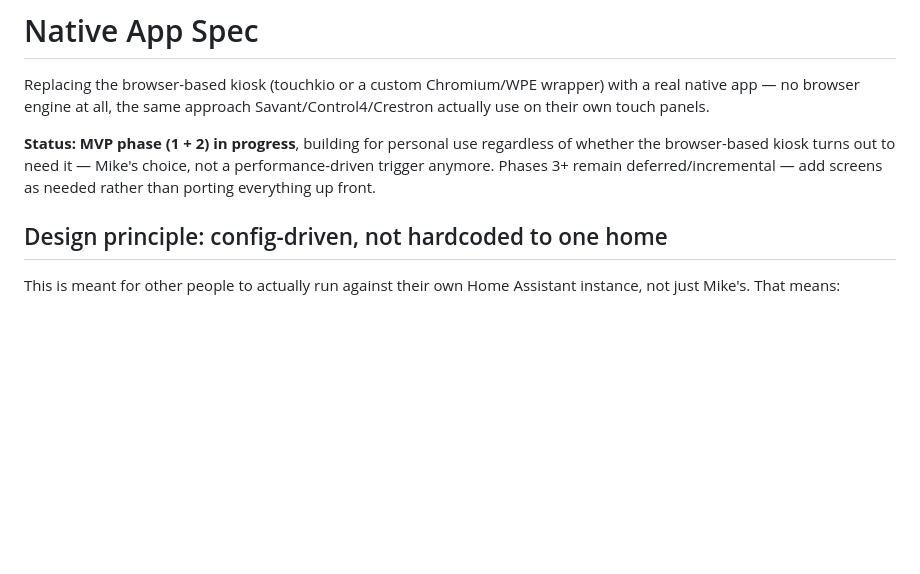
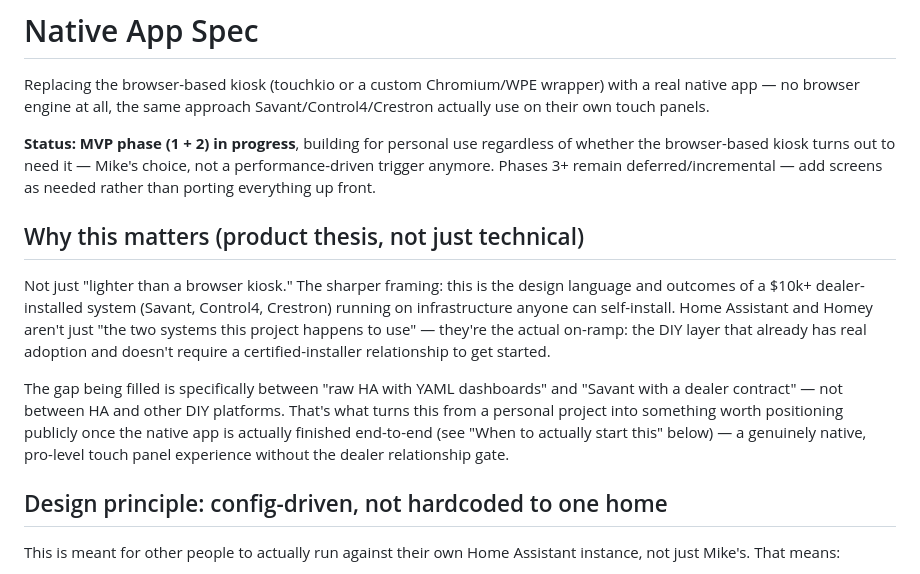
Before and after one commit to MJFlanigan5/ha-wall-kiosk, a Markdown page: docs/NATIVE_APP_SPEC.md, the part around the change. Rendered like a GitHub page; blank space fills up the shorter version.

```diff
--- a/docs/NATIVE_APP_SPEC.md
+++ b/docs/NATIVE_APP_SPEC.md
@@ -9,6 +9,23 @@ regardless of whether the browser-based kiosk turns out to need it —
 Mike's choice, not a performance-driven trigger anymore. Phases 3+ remain
 deferred/incremental — add screens as needed rather than porting
 everything up front.
+
+## Why this matters (product thesis, not just technical)
+
+Not just "lighter than a browser kiosk." The sharper framing: this is the
+design language and outcomes of a $10k+ dealer-installed system (Savant,
+Control4, Crestron) running on infrastructure anyone can self-install. Home
+Assistant and Homey aren't just "the two systems this project happens to
+use" — they're the actual on-ramp: the DIY layer that already has real
+adoption and doesn't require a certified-installer relationship to get
+started.
+
+The gap being filled is specifically between "raw HA with YAML dashboards"
+and "Savant with a dealer contract" — not between HA and other DIY
+platforms. That's what turns this from a personal project into something
+worth positioning publicly once the native app is actually finished
+end-to-end (see "When to actually start this" below) — a genuinely native,
+pro-level touch panel experience without the dealer relationship gate.
 
 ## Design principle: config-driven, not hardcoded to one home
 
```
Also changed, not shown: README.md (+29 -0 lines).
